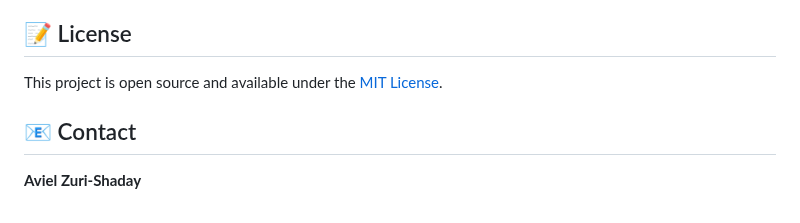
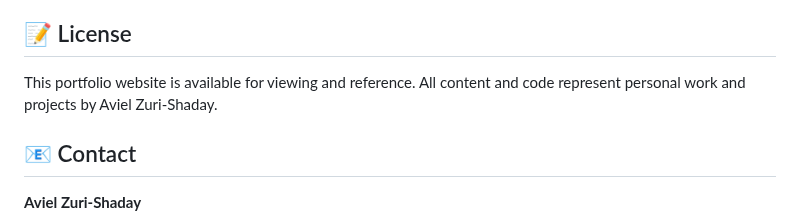
Before and after one commit to avielzuri/avielzuri.github.io, a Markdown page: README.md, the part around the change. Rendered like a GitHub page.

```diff
--- a/README.md
+++ b/README.md
@@ -177,7 +177,7 @@ The website uses CSS custom properties for easy theme customization:
 
 ## 📝 License
 
-This project is open source and available under the [MIT License](LICENSE).
+This portfolio website is available for viewing and reference. All content and code represent personal work and projects by Aviel Zuri-Shaday.
 
 ## 📧 Contact
 
```
